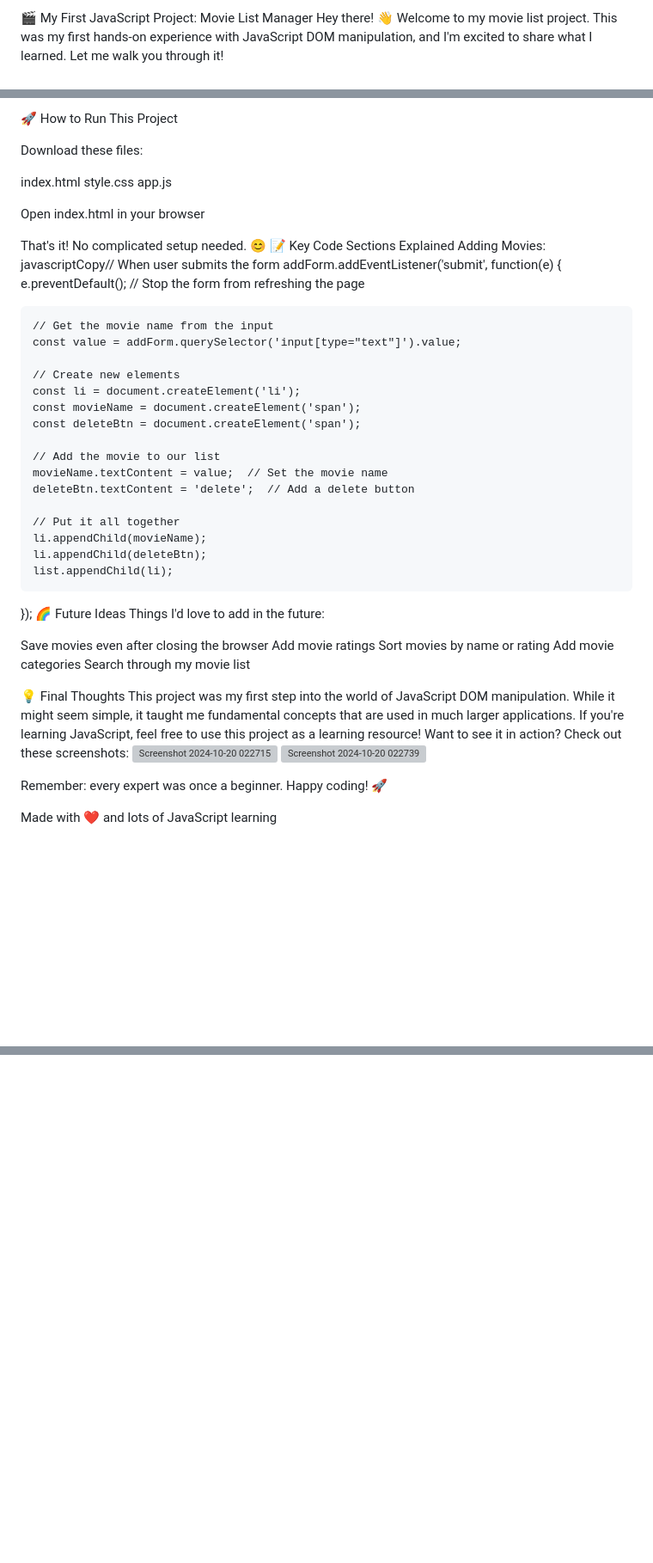
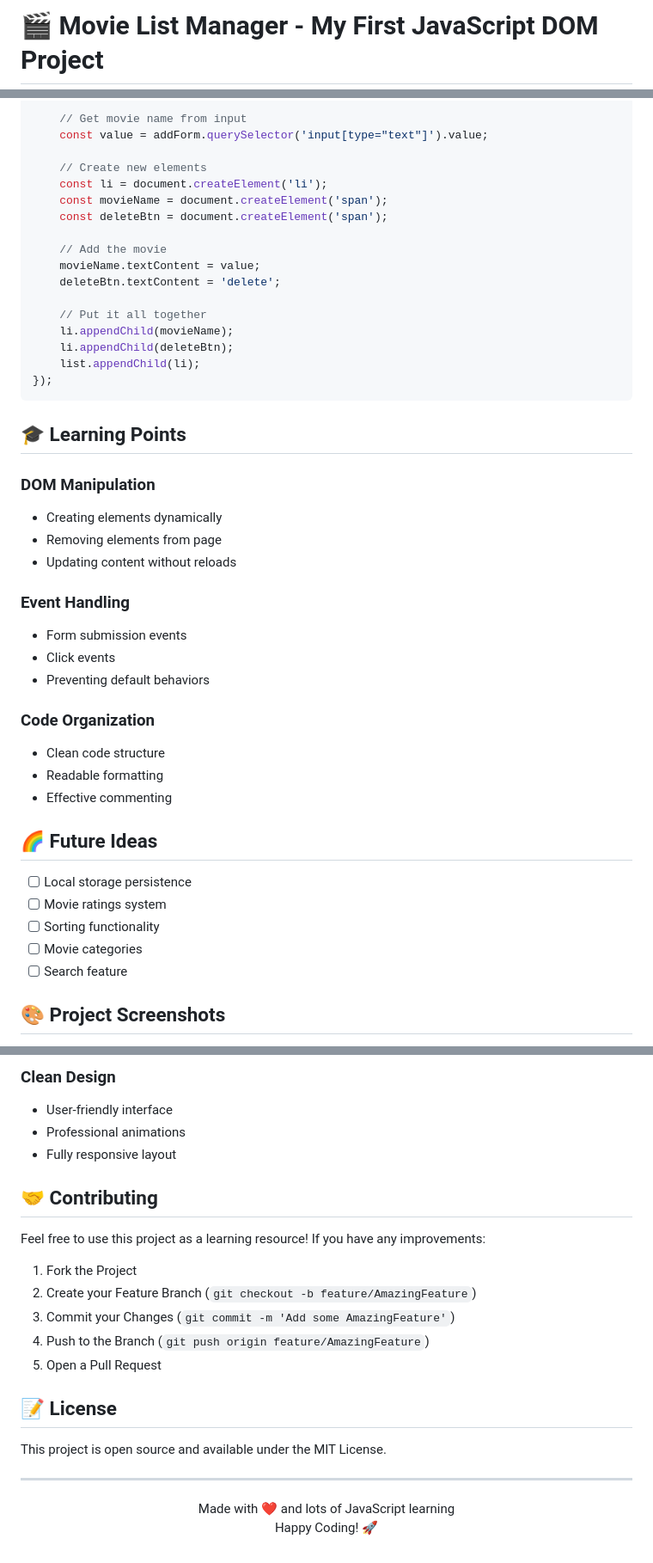
Before and after one commit to Suniksha12/DOM-Demo, a Markdown page: README.md, 3 parts joined by grey strips. Shown: that part at 86% size. GitHub-like rendering; blank space fills up the shorter version; grey boxes are pictures that could not be loaded.

````diff
--- a/README.md
+++ b/README.md
@@ -1,3 +1,2 @@
-🎬 My First JavaScript Project: Movie List Manager
-Hey there! 👋 Welcome to my movie list project. This was my first hands-on experience with JavaScript DOM manipulation, and I'm excited to share what I learned. Let me walk you through it!
+# 🎬 Movie List Manager - My First JavaScript DOM Project
 
@@ -116,22 +99,4 @@ How to comment effectively
-🚀 How to Run This Project
-
-Download these files:
-
-index.html
-style.css
-app.js
-
-
-Open index.html in your browser
-
-That's it! No complicated setup needed. 😊
-📝 Key Code Sections Explained
-Adding Movies:
-javascriptCopy// When user submits the form
-addForm.addEventListener('submit', function(e) {
-    e.preventDefault();  // Stop the form from refreshing the page
-
-    // Get the movie name from the input
+    // Get movie name from input
     const value = addForm.querySelector('input[type="text"]').value;
 
     // Create new elements
@@ -139,31 +104,41 @@ addForm.addEventListener('submit', function(e) {
     const movieName = document.createElement('span');
     const deleteBtn = document.createElement('span');
 
-    // Add the movie to our list
-    movieName.textContent = value;  // Set the movie name
-    deleteBtn.textContent = 'delete';  // Add a delete button
+    // Add the movie
+    movieName.textContent = value;
+    deleteBtn.textContent = 'delete';
 
     // Put it all together
     li.appendChild(movieName);
     li.appendChild(deleteBtn);
     list.appendChild(li);
 });
-🌈 Future Ideas
-Things I'd love to add in the future:
+```
 
-Save movies even after closing the browser
-Add movie ratings
-Sort movies by name or rating
-Add movie categories
-Search through my movie list
+## 🎓 Learning Points
 
-💡 Final Thoughts
-This project was my first step into the world of JavaScript DOM manipulation. While it might seem simple, it taught me fundamental concepts that are used in much larger applications. If you're learning JavaScript, feel free to use this project as a learning resource!
-Want to see it in action?
-Check out these screenshots:
-![Screenshot 2024-10-20 022715](https://github.com/user-attachments/assets/d0eff5e9-e0aa-4a16-9c22-08e114b71355)
-![Screenshot 2024-10-20 022739](https://github.com/user-attachments/assets/60d15232-88d1-4d8d-b4cc-84a6f2766bf0)
+### DOM Manipulation
+- Creating elements dynamically
+- Removing elements from page
+- Updating content without reloads
 
-Remember: every expert was once a beginner. Happy coding! 🚀
+### Event Handling
+- Form submission events
+- Click events
+- Preventing default behaviors
 
-Made with ❤️ and lots of JavaScript learning
+### Code Organization
+- Clean code structure
+- Readable formatting
+- Effective commenting
+
+## 🌈 Future Ideas
+
+- [ ] Local storage persistence
+- [ ] Movie ratings system
+- [ ] Sorting functionality
+- [ ] Movie categories
+- [ ] Search feature
+
+## 🎨 Project Screenshots
+
@@ -169,0 +162,26 @@ Made with ❤️ and lots of JavaScript learning
+### Clean Design
+- User-friendly interface
+- Professional animations
+- Fully responsive layout
+
+## 🤝 Contributing
+
+Feel free to use this project as a learning resource! If you have any improvements:
+
+1. Fork the Project
+2. Create your Feature Branch (`git checkout -b feature/AmazingFeature`)
+3. Commit your Changes (`git commit -m 'Add some AmazingFeature'`)
+4. Push to the Branch (`git push origin feature/AmazingFeature`)
+5. Open a Pull Request
+
+## 📝 License
+
+This project is open source and available under the MIT License.
+
+---
+
+<div align="center">
+  Made with ❤️ and lots of JavaScript learning
+
+  Happy Coding! 🚀
+</div>
````
Also changed, not shown: other parts of README.md (+92 -91 lines).
